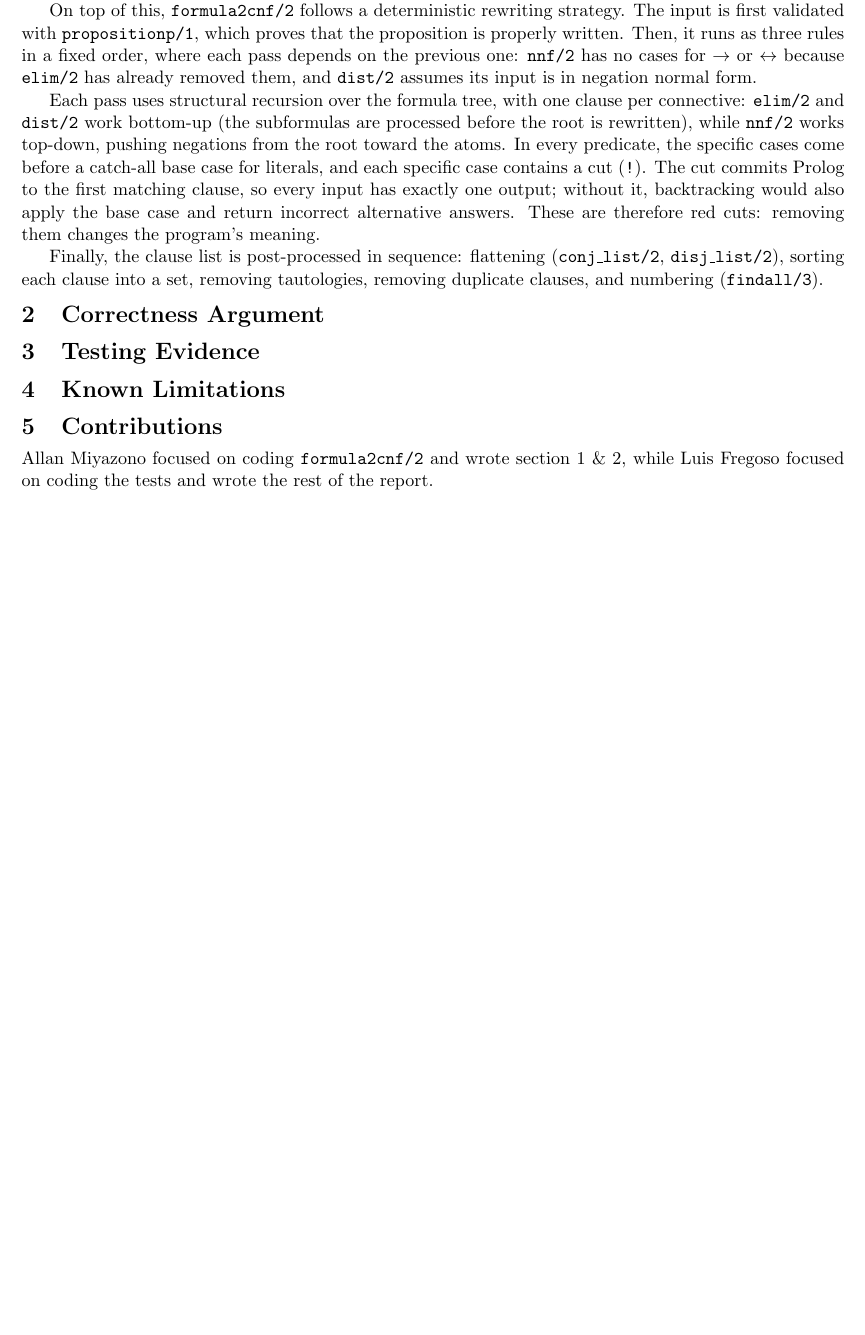
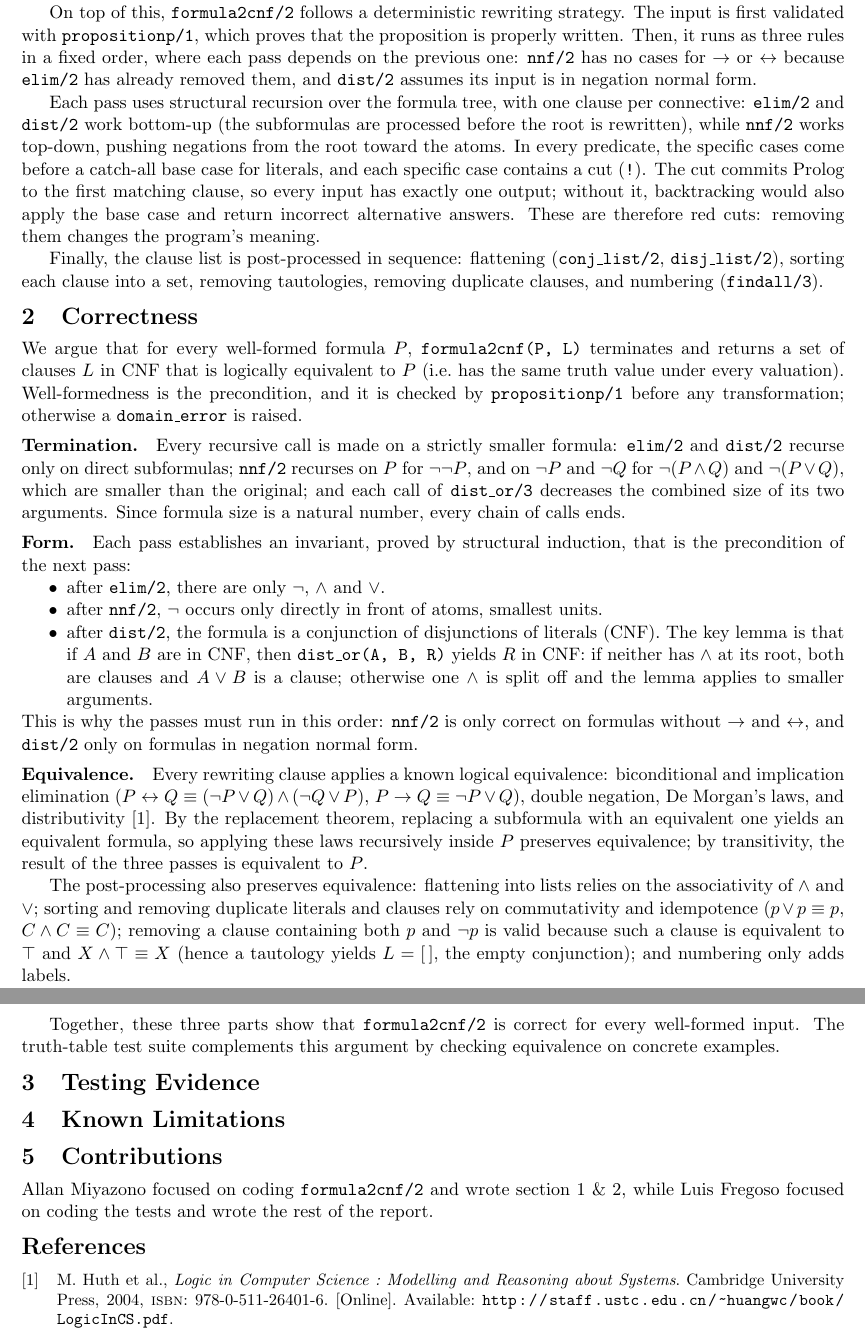
Before and after one commit to TAKMU/Term_Rewriting_Systems, a LaTeX document (report.tex): part of page 2 of 2 before the commit and two parts of pages 2 and 3 of 3 after it, the two joined at a grey line, cut so that both start at the same text, the shorter picture padded with empty space. Compiled offline with pdfLaTeX.

Commit message:
Added Correctness and resources

```diff
--- a/report.tex
+++ b/report.tex
@@ -6,7 +6,7 @@
 \usepackage[htt]{hyphenat}
 \usepackage{enumitem}
 \setlist{nosep}                        % tighter itemize/enumerate
-
+\addbibresource{references.bib}
 \usepackage[compact]{titlesec}         % less space around section headings
 
 \renewcommand*{\bibfont}{\small}
@@ -130,7 +130,57 @@ Finally, the clause list is post-processed in sequence: flattening
 removing tautologies, removing duplicate clauses, and numbering
 (\texttt{findall/3}).
 
-\section{Correctness Argument}
+\section{Correctness}
+
+We argue that for every well-formed formula $P$, \texttt{formula2cnf(P, L)}
+terminates and returns a set of clauses $L$ in CNF that is logically
+equivalent to $P$ (i.e.\ has the same truth value under every valuation).
+Well-formedness is the precondition, and it is checked by \texttt{propositionp/1}
+before any transformation; otherwise a \texttt{domain\_error} is raised.
+
+\paragraph{Termination.} Every recursive call is made on a strictly smaller
+formula: \texttt{elim/2} and \texttt{dist/2} recurse only on direct
+subformulas; \texttt{nnf/2} recurses on $P$ for $\neg\neg P$, and on $\neg P$
+and $\neg Q$ for $\neg(P \land Q)$ and $\neg(P \lor Q)$, which are smaller than the
+original; and each call of \texttt{dist\_or/3} decreases the combined size of
+its two arguments. Since formula size is a natural number, every chain of calls
+ends.
+
+\paragraph{Form.} Each pass establishes an invariant, proved by structural
+induction, that is the precondition of the next pass:
+\begin{itemize}
+    \item after \texttt{elim/2}, there are only $\neg$, $\land$ and $\lor$.
+    \item after \texttt{nnf/2}, $\neg$ occurs only directly in front of atoms, smallest units.
+    \item after \texttt{dist/2}, the formula is a conjunction of disjunctions of
+          literals (CNF). The key lemma is that if $A$ and $B$ are in CNF, then
+          \texttt{dist\_or(A, B, R)} yields $R$ in CNF: if neither has $\land$ at
+          its root, both are clauses and $A \lor B$ is a clause; otherwise one
+          $\land$ is split off and the lemma applies to smaller arguments.
+\end{itemize}
+This is why the passes must run in this order: \texttt{nnf/2} is only correct on
+formulas without $\rightarrow$ and $\leftrightarrow$, and \texttt{dist/2} only on
+formulas in negation normal form.
+
+\paragraph{Equivalence.} Every rewriting clause applies a known logical
+equivalence: biconditional and implication elimination
+($P \leftrightarrow Q \equiv (\neg P \lor Q) \land (\neg Q \lor P)$,
+$P \rightarrow Q \equiv \neg P \lor Q$), double negation, De Morgan's laws,
+and distributivity \cite{huthLogicComputerScience2004}. By the replacement theorem, replacing a subformula with an
+equivalent one yields an equivalent formula, so applying these laws recursively
+inside $P$ preserves equivalence; by transitivity, the result of the three
+passes is equivalent to $P$.
+
+The post-processing also preserves equivalence: flattening into lists relies on
+the associativity of $\land$ and $\lor$; sorting and removing duplicate literals
+and clauses rely on commutativity and idempotence ($p \lor p \equiv p$,
+$C \land C \equiv C$); removing a clause containing both $p$ and $\neg p$ is
+valid because such a clause is equivalent to $\top$ and $X \land \top \equiv X$
+(hence a tautology yields $L = [\,]$, the empty conjunction); and numbering only
+adds labels.
+
+Together, these three parts show that \texttt{formula2cnf/2} is correct for every
+well-formed input. The truth-table test suite complements this argument by
+checking equivalence on concrete examples.
 
 \section{Testing Evidence}
 
@@ -138,4 +188,7 @@ removing tautologies, removing duplicate clauses, and numbering
 
 \section{Contributions}
 Allan Miyazono focused on coding \texttt{formula2cnf/2} and wrote section 1 \& 2, while Luis Fregoso focused on coding the tests and wrote the rest of the report.
+
+\printbibliography
+
 \end{document}
```
Also changed, not shown: references.bib (added, +9 -0 lines), report.bbl, report.pdf, 9 other files.
